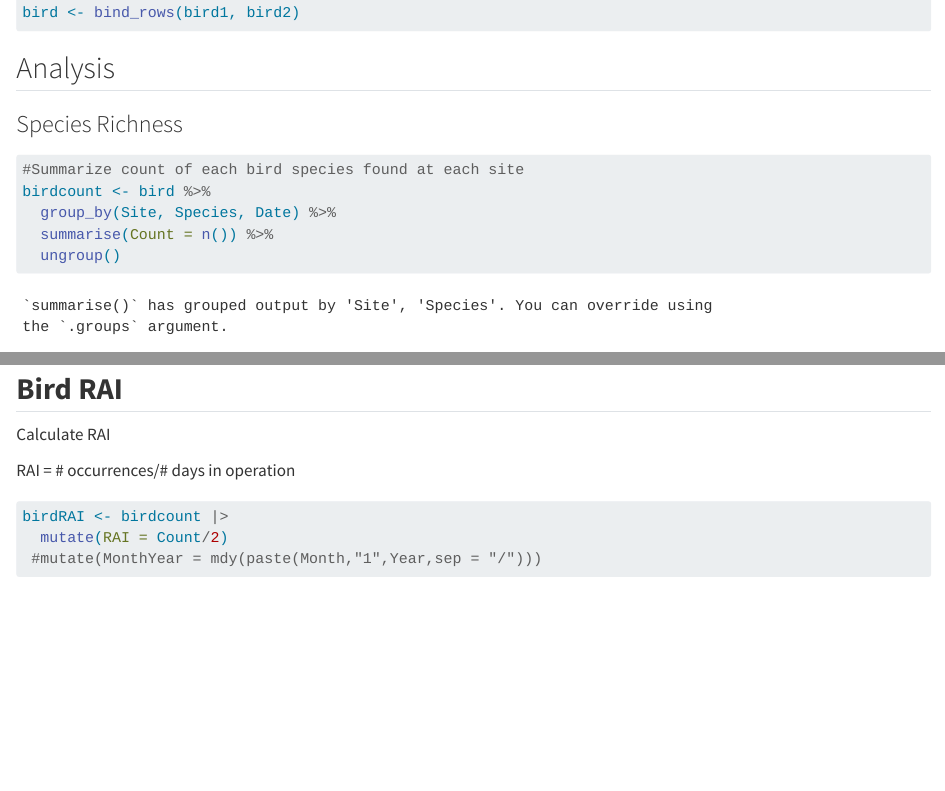
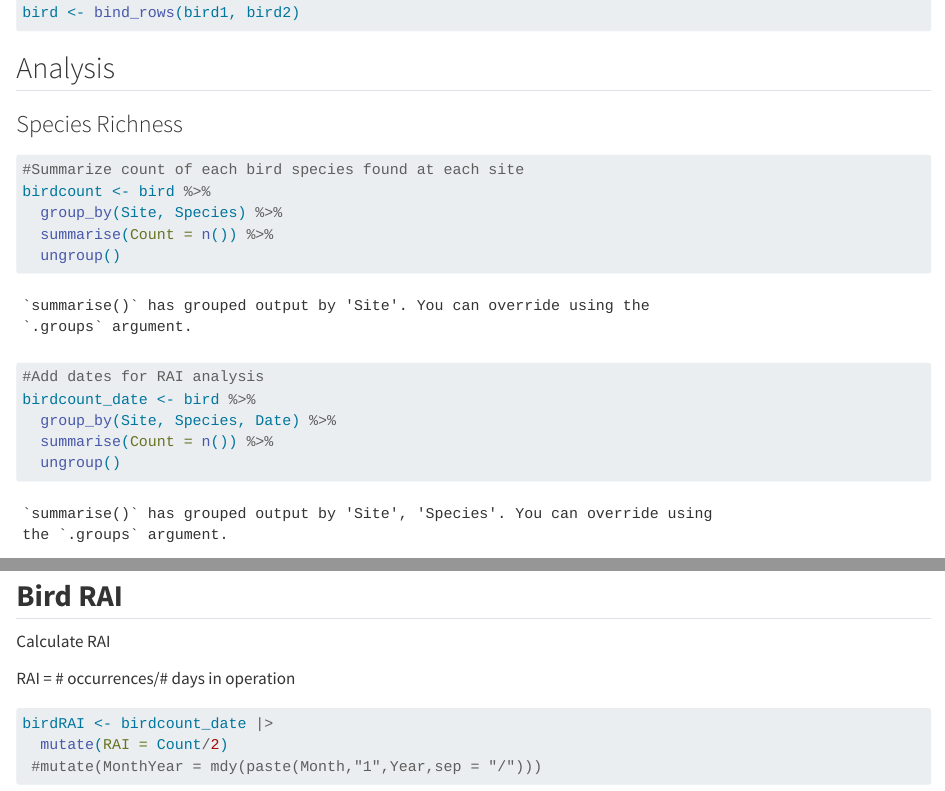
Before and after one commit to kelsey-hauf/GDE-Focal-Project, a Quarto document (Bird Data.qmd): the page in a window 1100 px wide, from 810 px down, and a second part further down, joined at a grey line. Rendered offline with R 4.5, knitr and Pandoc in place of Quarto, with nearby package versions; long lines of code are wrapped.

Commit message:
bird date

````diff
--- a/Bird Data.qmd
+++ b/Bird Data.qmd
@@ -36,10 +36,15 @@ bird <- bind_rows(bird1, bird2)
 ```{r}
 #Summarize count of each bird species found at each site
 birdcount <- bird %>%
+  group_by(Site, Species) %>%
+  summarise(Count = n()) %>%
+  ungroup()
+
+#Add dates for RAI analysis
+birdcount_date <- bird %>%
   group_by(Site, Species, Date) %>%
   summarise(Count = n()) %>%
   ungroup()
-
 
 
 ```
@@ -160,7 +165,7 @@ Calculate RAI
 RAI = \# occurrences/# days in operation
 
 ```{r}
-birdRAI <- birdcount |>
+birdRAI <- birdcount_date |>
   mutate(RAI = Count/2)
  #mutate(MonthYear = mdy(paste(Month,"1",Year,sep = "/")))
 ```
````
